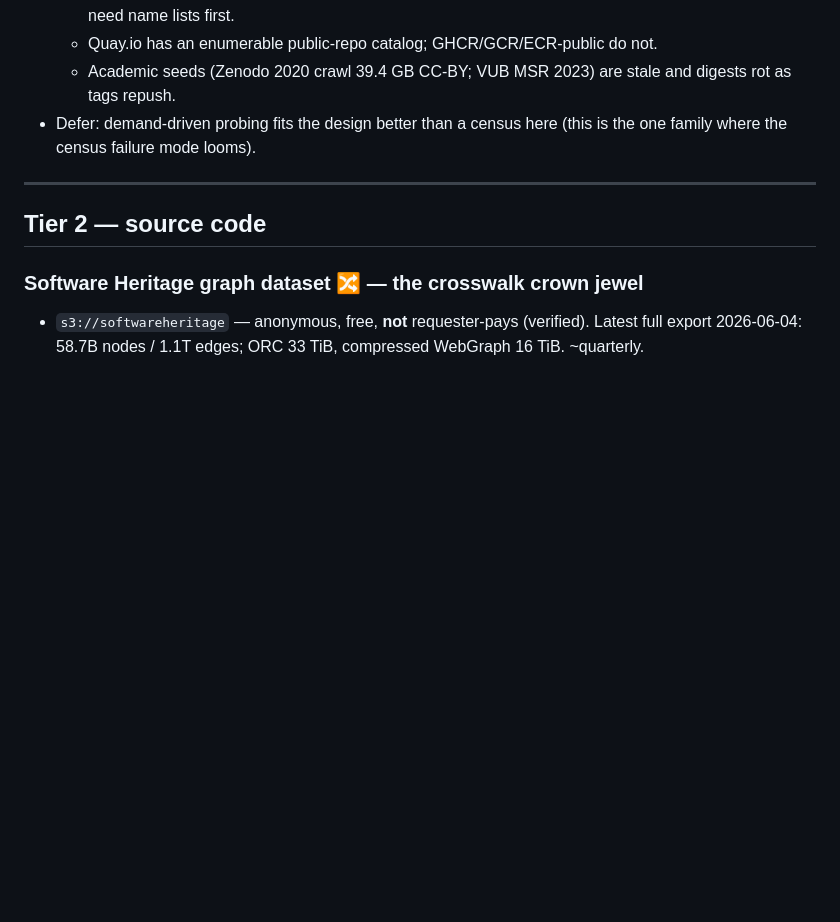
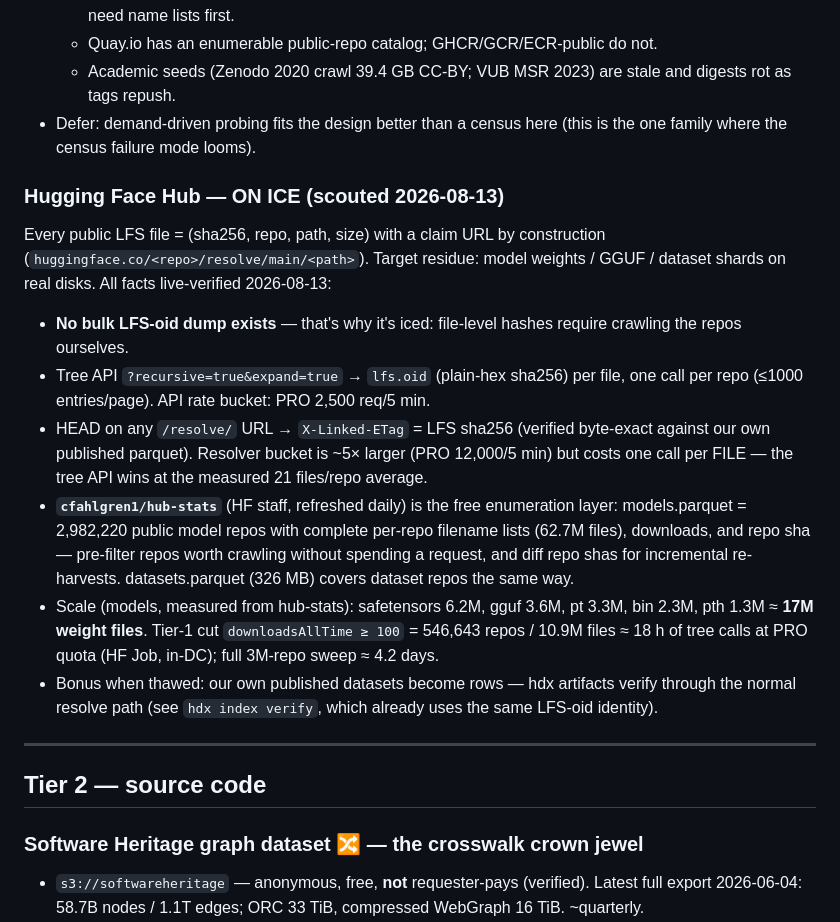
Before and after one commit to davidar/hashdex, a Markdown page: SOURCES.md, the part around the change. GitHub-like rendering; blank space fills up the shorter version.

Commit message:
sources: HF Hub scouted and iced — no bulk LFS-oid dump, crawl required
Co-Authored-By: Claude Fable 5 <noreply@anthropic.com>

```diff
--- a/SOURCES.md
+++ b/SOURCES.md
@@ -350,6 +350,37 @@ document URL is the claim URL by construction). Verified endpoints:
 - Defer: demand-driven probing fits the design better than a census here
   (this is the one family where the census failure mode looms).
 
+### Hugging Face Hub — ON ICE (scouted 2026-08-13)
+
+Every public LFS file = (sha256, repo, path, size) with a claim URL by
+construction (`huggingface.co/<repo>/resolve/main/<path>`). Target
+residue: model weights / GGUF / dataset shards on real disks. All
+facts live-verified 2026-08-13:
+
+- **No bulk LFS-oid dump exists** — that's why it's iced: file-level
+  hashes require crawling the repos ourselves.
+- Tree API `?recursive=true&expand=true` → `lfs.oid` (plain-hex
+  sha256) per file, one call per repo (≤1000 entries/page). API rate
+  bucket: PRO 2,500 req/5 min.
+- HEAD on any `/resolve/` URL → `X-Linked-ETag` = LFS sha256 (verified
+  byte-exact against our own published parquet). Resolver bucket is
+  ~5× larger (PRO 12,000/5 min) but costs one call per FILE — the
+  tree API wins at the measured 21 files/repo average.
+- **`cfahlgren1/hub-stats`** (HF staff, refreshed daily) is the free
+  enumeration layer: models.parquet = 2,982,220 public model repos
+  with complete per-repo filename lists (62.7M files), downloads, and
+  repo sha — pre-filter repos worth crawling without spending a
+  request, and diff repo shas for incremental re-harvests.
+  datasets.parquet (326 MB) covers dataset repos the same way.
+- Scale (models, measured from hub-stats): safetensors 6.2M, gguf
+  3.6M, pt 3.3M, bin 2.3M, pth 1.3M ≈ **17M weight files**. Tier-1
+  cut `downloadsAllTime ≥ 100` = 546,643 repos / 10.9M files ≈ 18 h
+  of tree calls at PRO quota (HF Job, in-DC); full 3M-repo sweep
+  ≈ 4.2 days.
+- Bonus when thawed: our own published datasets become rows — hdx
+  artifacts verify through the normal resolve path (see
+  `hdx index verify`, which already uses the same LFS-oid identity).
+
 ---
 
 ## Tier 2 — source code
```
